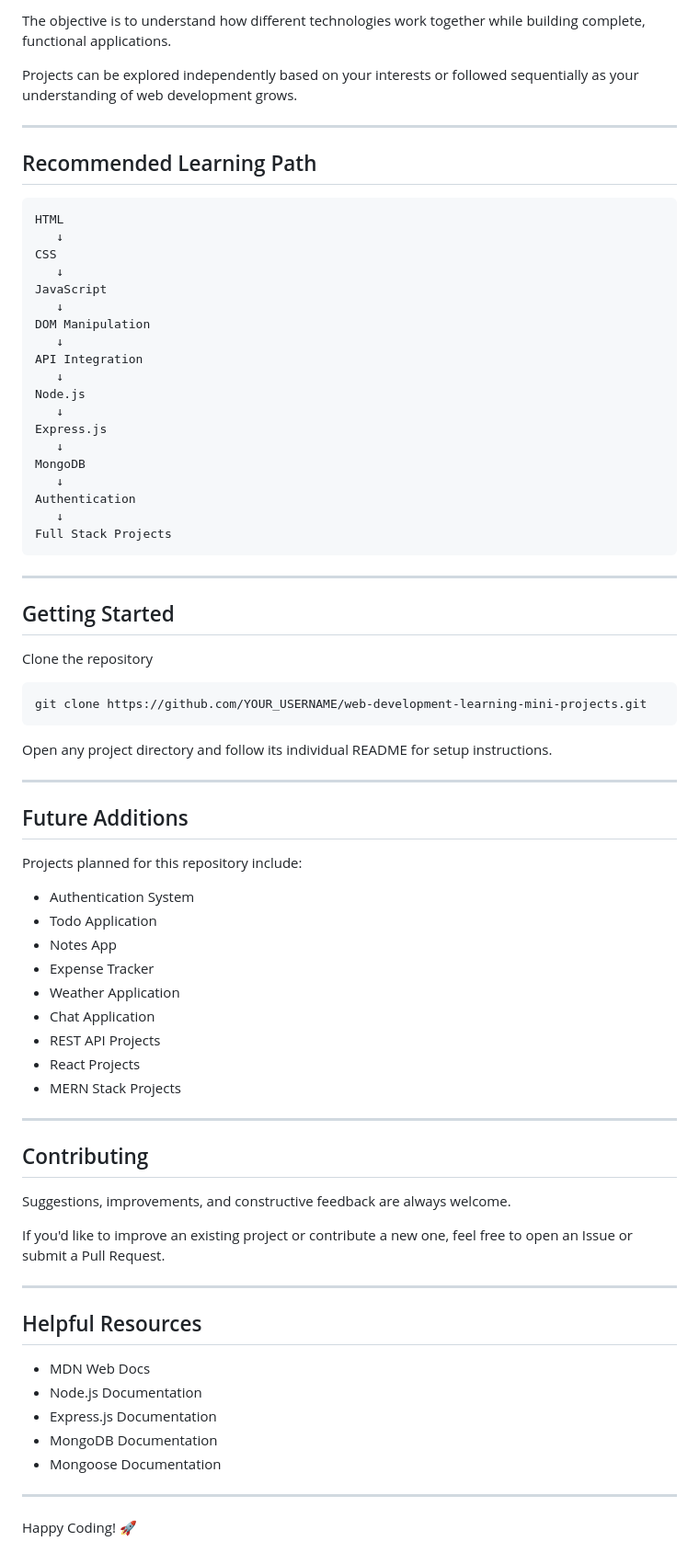
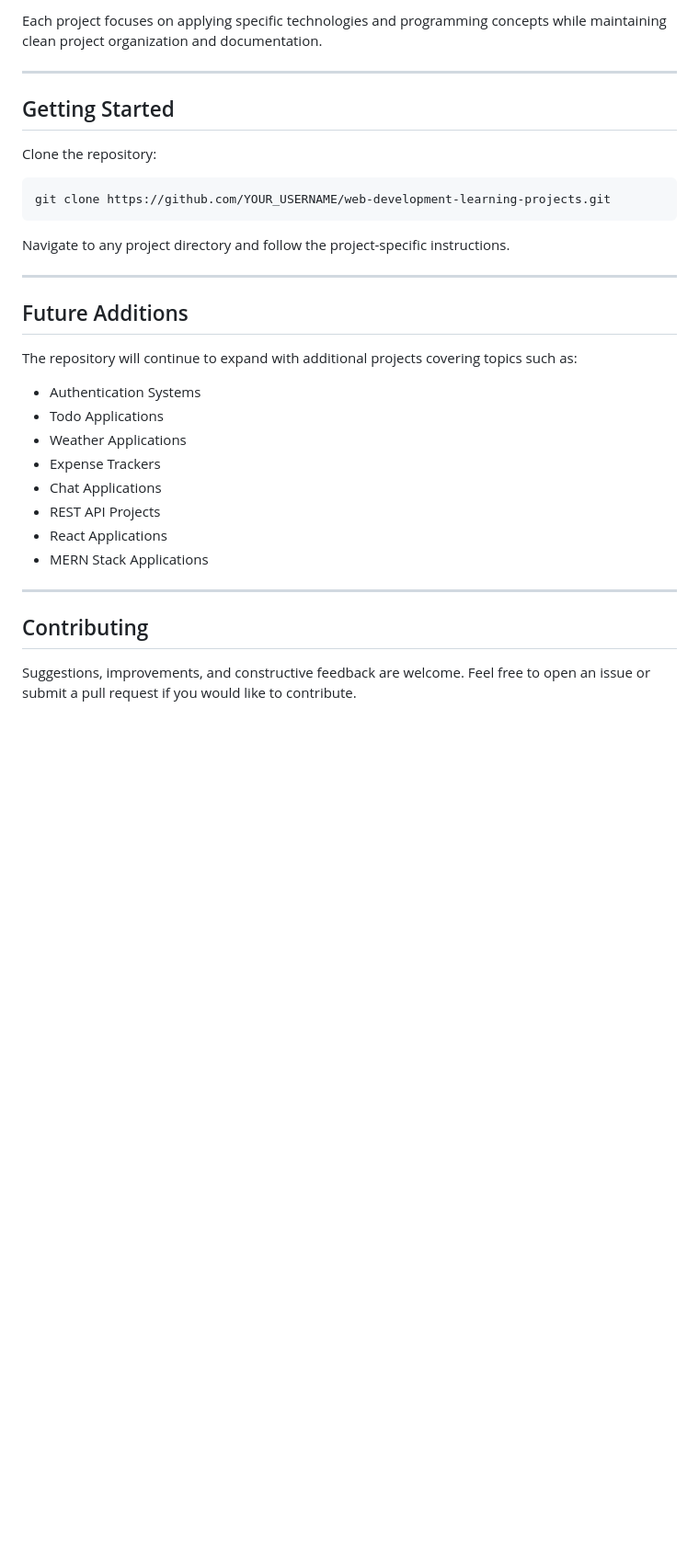
Before and after one commit to diajain315/web-development-learning-mini-projects, a Markdown page: README.md, the part around one of its changes. Shown at 92% size. Rendered like a GitHub page; blank space fills up the shorter version.

````diff
--- a/README.md
+++ b/README.md
@@ -100,80 +106,35 @@ Each project focuses on one or more practical concepts rather than simply demons
 
-The objective is to understand how different technologies work together while building complete, functional applications.
-
-Projects can be explored independently based on your interests or followed sequentially as your understanding of web development grows.
-
----
-
-## Recommended Learning Path
-
-```text
-HTML
-   ↓
-CSS
-   ↓
-JavaScript
-   ↓
-DOM Manipulation
-   ↓
-API Integration
-   ↓
-Node.js
-   ↓
-Express.js
-   ↓
-MongoDB
-   ↓
-Authentication
-   ↓
-Full Stack Projects
-```
+Each project focuses on applying specific technologies and programming concepts while maintaining clean project organization and documentation.
 
 ---
 
 ## Getting Started
 
-Clone the repository
+Clone the repository:
 
 ```bash
-git clone https://github.com/YOUR_USERNAME/web-development-learning-mini-projects.git
+git clone https://github.com/YOUR_USERNAME/web-development-learning-projects.git
 ```
 
-Open any project directory and follow its individual README for setup instructions.
+Navigate to any project directory and follow the project-specific instructions.
 
 ---
 
 ## Future Additions
 
-Projects planned for this repository include:
+The repository will continue to expand with additional projects covering topics such as:
 
-- Authentication System
-- Todo Application
-- Notes App
-- Expense Tracker
-- Weather Application
-- Chat Application
+- Authentication Systems
+- Todo Applications
+- Weather Applications
+- Expense Trackers
+- Chat Applications
 - REST API Projects
-- React Projects
-- MERN Stack Projects
+- React Applications
+- MERN Stack Applications
 
 ---
 
 ## Contributing
 
-Suggestions, improvements, and constructive feedback are always welcome.
-
-If you'd like to improve an existing project or contribute a new one, feel free to open an Issue or submit a Pull Request.
-
----
-
-## Helpful Resources
-
-- MDN Web Docs
-- Node.js Documentation
-- Express.js Documentation
-- MongoDB Documentation
-- Mongoose Documentation
-
----
-
-Happy Coding! 🚀
+Suggestions, improvements, and constructive feedback are welcome. Feel free to open an issue or submit a pull request if you would like to contribute.
````
Also changed, not shown: other parts of README.md (+57 -51 lines).
